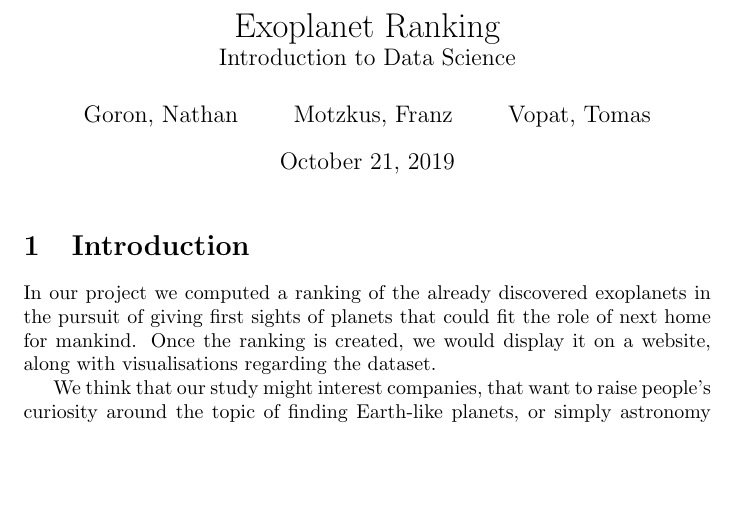
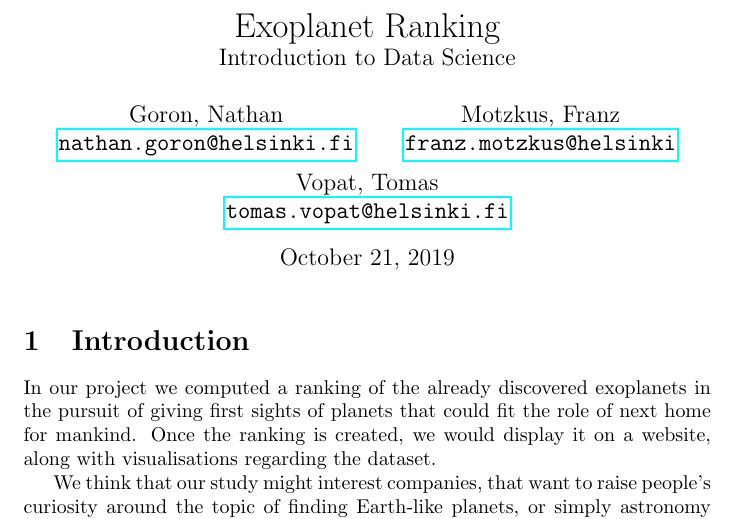
Before and after one commit to Tchoum-NG/data_science_project_2019, a LaTeX document (report/report.tex): part of page 1 of 7, cut so that both start at the same text, the shorter picture padded with empty space. Compiled offline with pdfLaTeX.

Commit message:
emails added

```diff
--- a/report/report.tex
+++ b/report/report.tex
@@ -14,7 +14,12 @@
 
 \title{Exoplanet Ranking \\\large Introduction to Data Science}
 \date{\today}
-\author{Goron, Nathan\and Motzkus, Franz\and Vopat, Tomas
+\author{
+    Goron, Nathan \\ \texttt{\href{mailto:nathan.goron@helsinki.fi}{nathan.goron@helsinki.fi}}
+    \and
+    Motzkus, Franz \\ \texttt{\href{mailto:franz.motzkus@helsinki.fi}{franz.motzkus@helsinki}}
+    \and
+    Vopat, Tomas  \\ \texttt{\href{mailto:tomas.vopat@helsinki.fi}{tomas.vopat@helsinki.fi}}
 }
 
 %------------------------------------------------------------------
```
